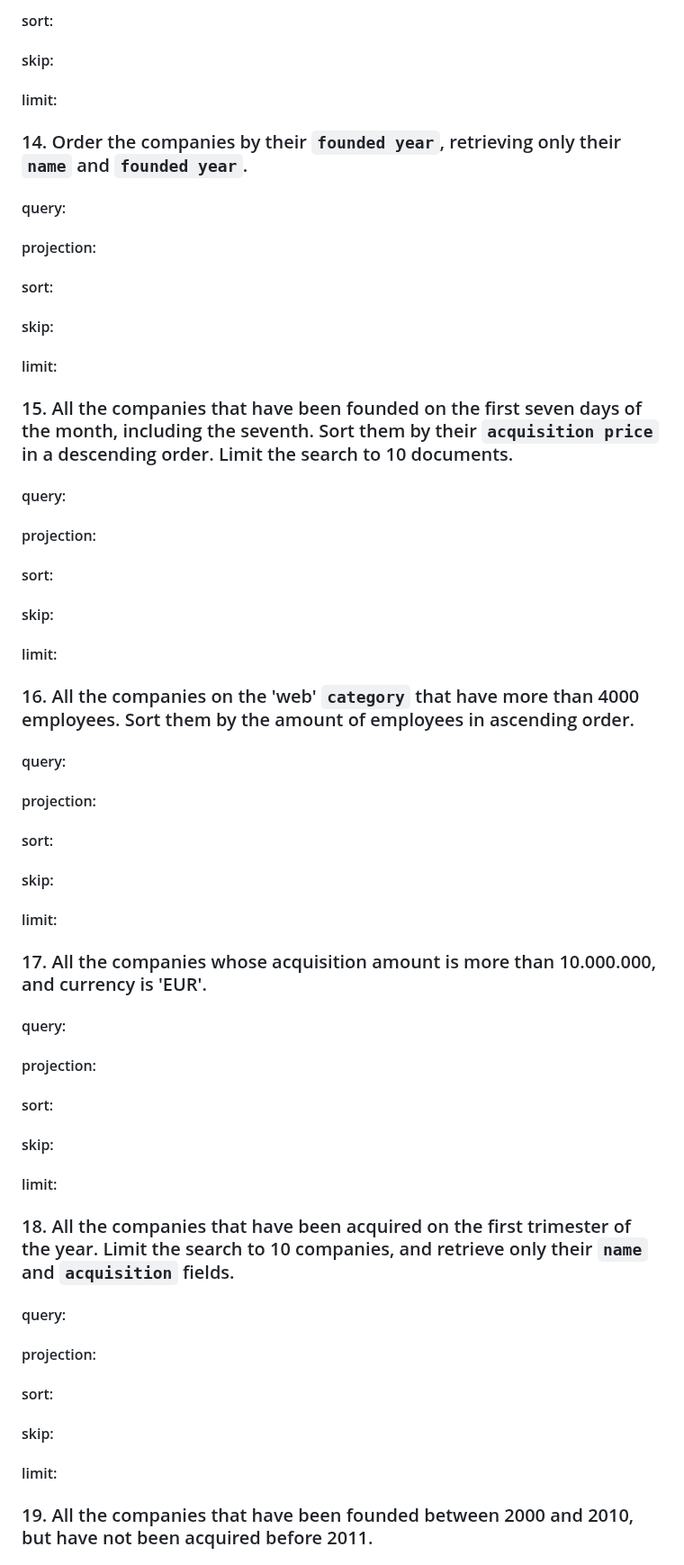
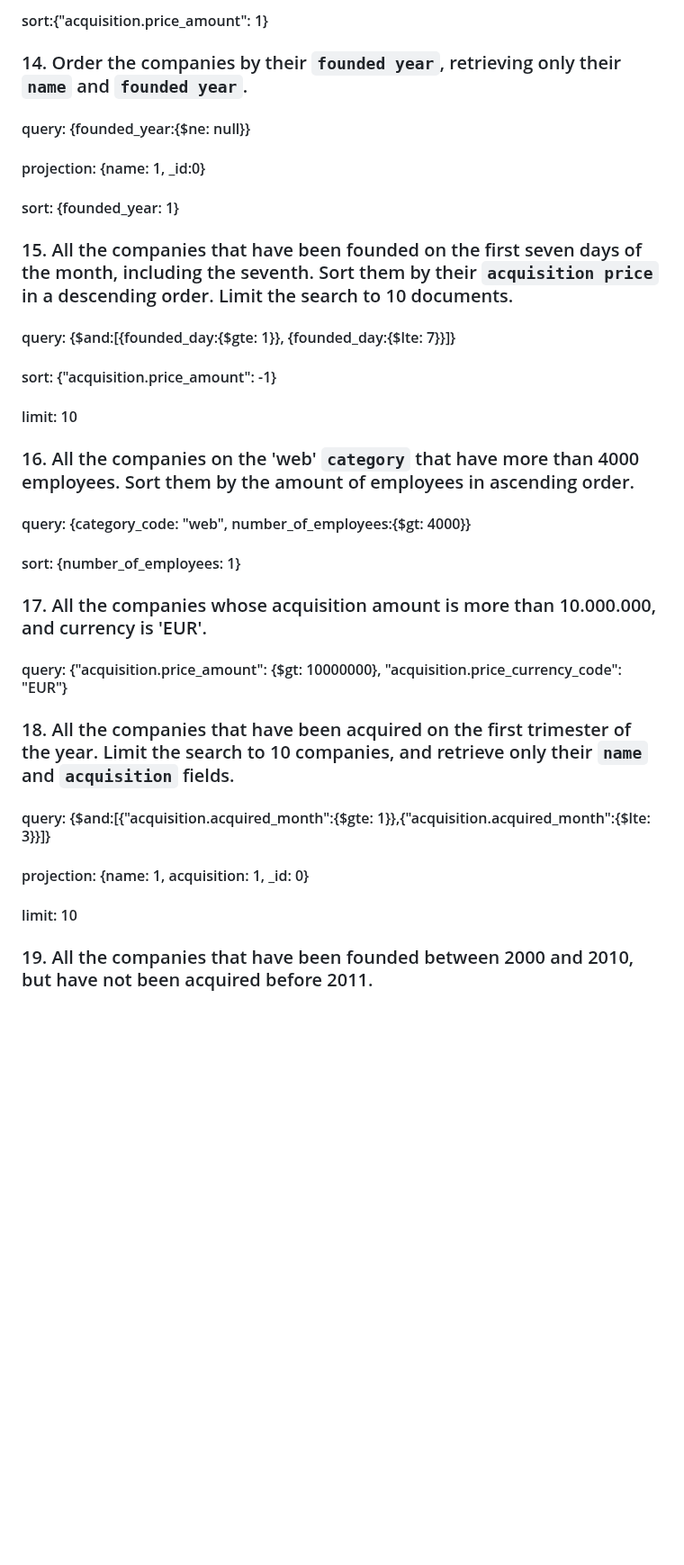
Before and after one commit to ironhack-labs/lab-advance-querying-mongo, a Markdown page: queries.md, the part around one of its changes. Shown at 90% size. Rendered like a GitHub page; blank space fills up the shorter version.

```diff
--- a/queries.md
+++ b/queries.md
@@ -154,69 +80,39 @@
 
-#### sort:
-
-#### skip:
-
-#### limit:
+#### sort:{"acquisition.price_amount": 1}
 
 ### 14. Order the companies by their `founded year`, retrieving only their `name` and `founded year`.
 
-#### query:
+#### query: {founded_year:{$ne: null}}
 
-#### projection:
+#### projection: {name: 1, \_id:0}
 
-#### sort:
-
-#### skip:
-
-#### limit:
+#### sort: {founded_year: 1}
 
 ### 15. All the companies that have been founded on the first seven days of the month, including the seventh. Sort them by their `acquisition price` in a descending order. Limit the search to 10 documents.
 
-#### query:
+#### query: {$and:[{founded_day:{$gte: 1}}, {founded_day:{$lte: 7}}]}
 
-#### projection:
+#### sort: {"acquisition.price_amount": -1}
 
-#### sort:
-
-#### skip:
-
-#### limit:
+#### limit: 10
 
 ### 16. All the companies on the 'web' `category` that have more than 4000 employees. Sort them by the amount of employees in ascending order.
 
-#### query:
+#### query: {category_code: "web", number_of_employees:{$gt: 4000}}
 
-#### projection:
-
-#### sort:
-
-#### skip:
-
-#### limit:
+#### sort: {number_of_employees: 1}
 
 ### 17. All the companies whose acquisition amount is more than 10.000.000, and currency is 'EUR'.
 
-#### query:
-
-#### projection:
-
-#### sort:
-
-#### skip:
-
-#### limit:
+#### query: {"acquisition.price_amount": {$gt: 10000000}, "acquisition.price_currency_code": "EUR"}
 
 ### 18. All the companies that have been acquired on the first trimester of the year. Limit the search to 10 companies, and retrieve only their `name` and `acquisition` fields.
 
-#### query:
+#### query: {$and:[{"acquisition.acquired_month":{$gte: 1}},{"acquisition.acquired_month":{$lte: 3}}]}
 
-#### projection:
+#### projection: {name: 1, acquisition: 1, \_id: 0}
 
-#### sort:
-
-#### skip:
-
-#### limit:
+#### limit: 10
 
 ### 19. All the companies that have been founded between 2000 and 2010, but have not been acquired before 2011.
 
```
Also changed, not shown: other parts of queries.md (+26 -108 lines).
